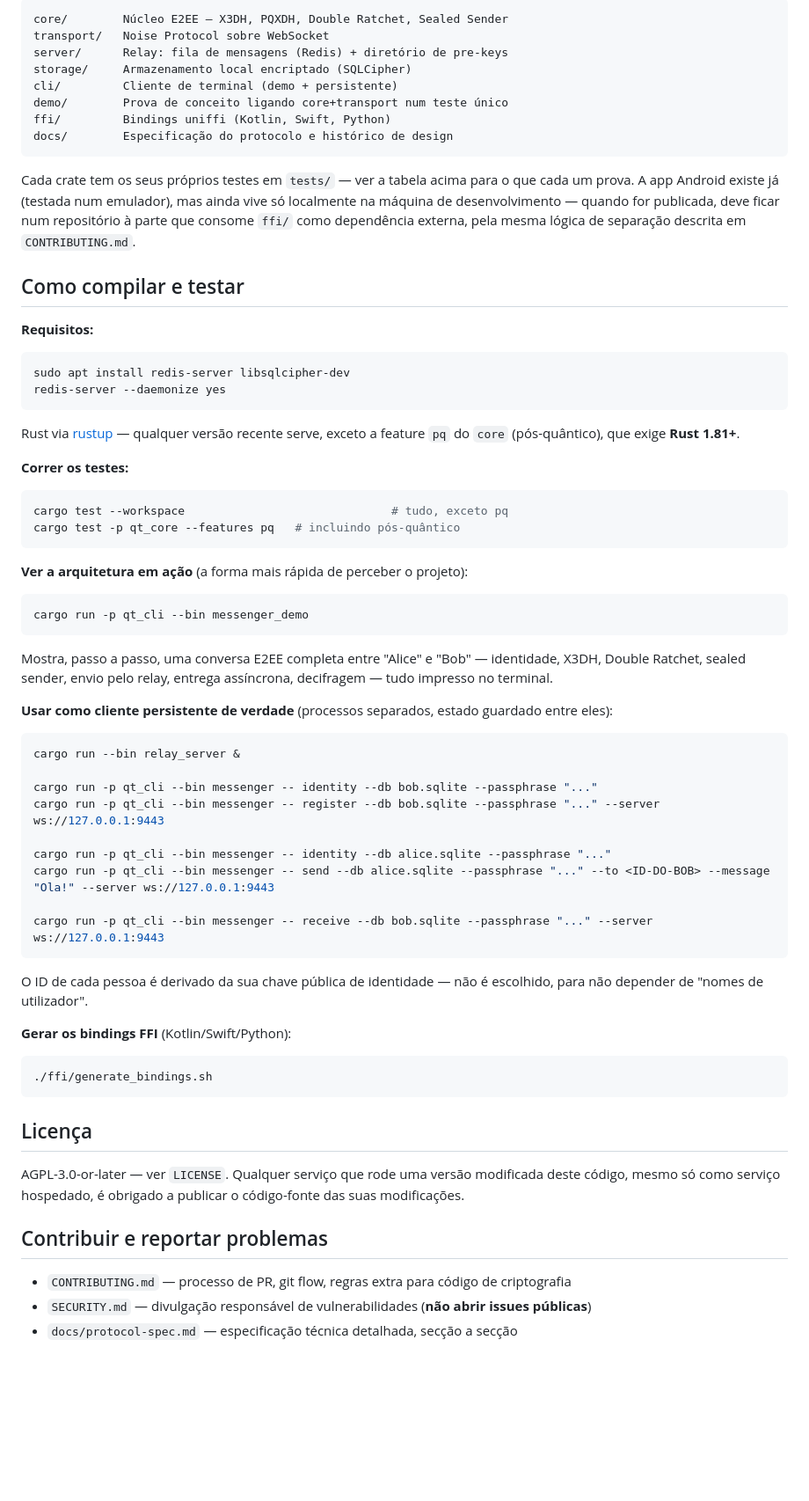
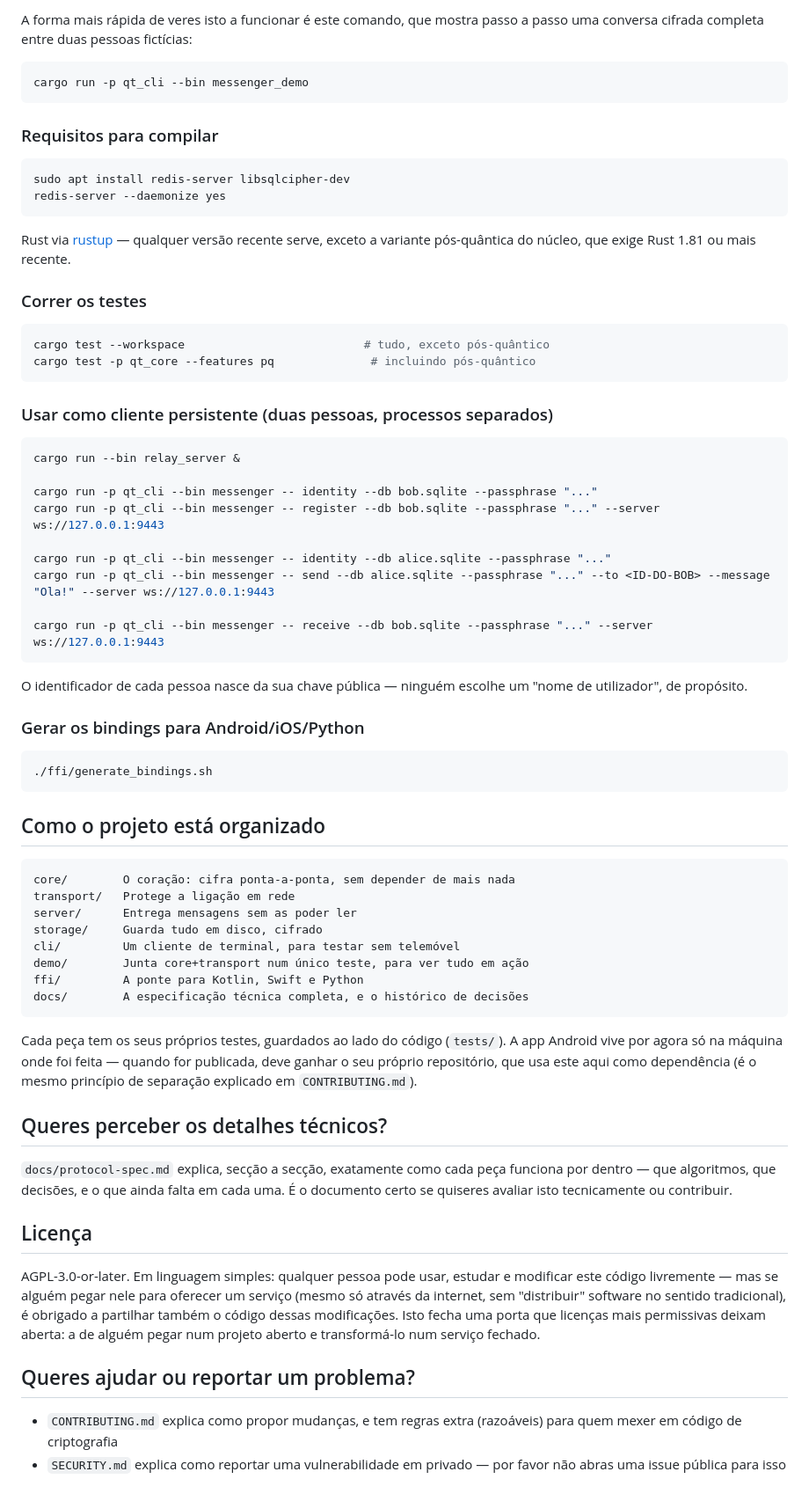
Before and after one commit to moral666/QT, a Markdown page: README.md, the part around one of its changes. Shown at 88% size. Drawn GitHub-style; blank space fills up the shorter version.

````diff
--- a/README.md
+++ b/README.md
@@ -38,48 +63,27 @@ Workspace Cargo com 7 crates:
 
-```
-core/        Núcleo E2EE — X3DH, PQXDH, Double Ratchet, Sealed Sender
-transport/   Noise Protocol sobre WebSocket
-server/      Relay: fila de mensagens (Redis) + diretório de pre-keys
-storage/     Armazenamento local encriptado (SQLCipher)
-cli/         Cliente de terminal (demo + persistente)
-demo/        Prova de conceito ligando core+transport num teste único
-ffi/         Bindings uniffi (Kotlin, Swift, Python)
-docs/        Especificação do protocolo e histórico de design
+A forma mais rápida de veres isto a funcionar é este comando, que mostra passo a passo uma conversa cifrada completa entre duas pessoas fictícias:
+
+```bash
+cargo run -p qt_cli --bin messenger_demo
 ```
 
-Cada crate tem os seus próprios testes em `tests/` — ver a tabela acima
-para o que cada um prova. A app Android existe já (testada num emulador),
-mas ainda vive só localmente na máquina de desenvolvimento — quando for
-publicada, deve ficar num repositório à parte que consome `ffi/` como
-dependência externa, pela mesma lógica de separação descrita em
-`CONTRIBUTING.md`.
+### Requisitos para compilar
 
-## Como compilar e testar
-
-**Requisitos:**
 ```bash
 sudo apt install redis-server libsqlcipher-dev
 redis-server --daemonize yes
 ```
-Rust via [rustup](https://rustup.rs) — qualquer versão recente serve,
-exceto a feature `pq` do `core` (pós-quântico), que exige **Rust 1.81+**.
+Rust via [rustup](https://rustup.rs) — qualquer versão recente serve, exceto a variante pós-quântica do núcleo, que exige Rust 1.81 ou mais recente.
 
-**Correr os testes:**
+### Correr os testes
+
 ```bash
-cargo test --workspace                              # tudo, exceto pq
-cargo test -p qt_core --features pq   # incluindo pós-quântico
+cargo test --workspace                          # tudo, exceto pós-quântico
+cargo test -p qt_core --features pq              # incluindo pós-quântico
 ```
 
-**Ver a arquitetura em ação** (a forma mais rápida de perceber o projeto):
-```bash
-cargo run -p qt_cli --bin messenger_demo
-```
-Mostra, passo a passo, uma conversa E2EE completa entre "Alice" e "Bob" —
-identidade, X3DH, Double Ratchet, sealed sender, envio pelo relay, entrega
-assíncrona, decifragem — tudo impresso no terminal.
+### Usar como cliente persistente (duas pessoas, processos separados)
 
-**Usar como cliente persistente de verdade** (processos separados,
-estado guardado entre eles):
 ```bash
 cargo run --bin relay_server &
 
@@ -91,22 +95,39 @@ cargo run -p qt_cli --bin messenger -- send --db alice.sqlite --passphrase "..."
 
 cargo run -p qt_cli --bin messenger -- receive --db bob.sqlite --passphrase "..." --server ws://127.0.0.1:9443
 ```
-O ID de cada pessoa é derivado da sua chave pública de identidade — não é
-escolhido, para não depender de "nomes de utilizador".
 
-**Gerar os bindings FFI** (Kotlin/Swift/Python):
+O identificador de cada pessoa nasce da sua chave pública — ninguém escolhe um "nome de utilizador", de propósito.
+
+### Gerar os bindings para Android/iOS/Python
+
 ```bash
 ./ffi/generate_bindings.sh
 ```
 
+## Como o projeto está organizado
+
+```
+core/        O coração: cifra ponta-a-ponta, sem depender de mais nada
+transport/   Protege a ligação em rede
+server/      Entrega mensagens sem as poder ler
+storage/     Guarda tudo em disco, cifrado
+cli/         Um cliente de terminal, para testar sem telemóvel
+demo/        Junta core+transport num único teste, para ver tudo em ação
+ffi/         A ponte para Kotlin, Swift e Python
+docs/        A especificação técnica completa, e o histórico de decisões
+```
+
+Cada peça tem os seus próprios testes, guardados ao lado do código (`tests/`). A app Android vive por agora só na máquina onde foi feita — quando for publicada, deve ganhar o seu próprio repositório, que usa este aqui como dependência (é o mesmo princípio de separação explicado em `CONTRIBUTING.md`).
+
+## Queres perceber os detalhes técnicos?
+
+`docs/protocol-spec.md` explica, secção a secção, exatamente como cada peça funciona por dentro — que algoritmos, que decisões, e o que ainda falta em cada uma. É o documento certo se quiseres avaliar isto tecnicamente ou contribuir.
+
 ## Licença
 
-AGPL-3.0-or-later — ver `LICENSE`. Qualquer serviço que rode uma versão
-modificada deste código, mesmo só como serviço hospedado, é obrigado a
-publicar o código-fonte das suas modificações.
+AGPL-3.0-or-later. Em linguagem simples: qualquer pessoa pode usar, estudar e modificar este código livremente — mas se alguém pegar nele para oferecer um serviço (mesmo só através da internet, sem "distribuir" software no sentido tradicional), é obrigado a partilhar também o código dessas modificações. Isto fecha uma porta que licenças mais permissivas deixam aberta: a de alguém pegar num projeto aberto e transformá-lo num serviço fechado.
 
-## Contribuir e reportar problemas
+## Queres ajudar ou reportar um problema?
 
-- `CONTRIBUTING.md` — processo de PR, git flow, regras extra para código de criptografia
-- `SECURITY.md` — divulgação responsável de vulnerabilidades (**não abrir issues públicas**)
-- `docs/protocol-spec.md` — especificação técnica detalhada, secção a secção
+- `CONTRIBUTING.md` explica como propor mudanças, e tem regras extra (razoáveis) para quem mexer em código de criptografia
+- `SECURITY.md` explica como reportar uma vulnerabilidade em privado — por favor não abras uma issue pública para isso
````
Also changed, not shown: other parts of README.md (+52 -27 lines), README.en.md (added, +165 -0 lines).
